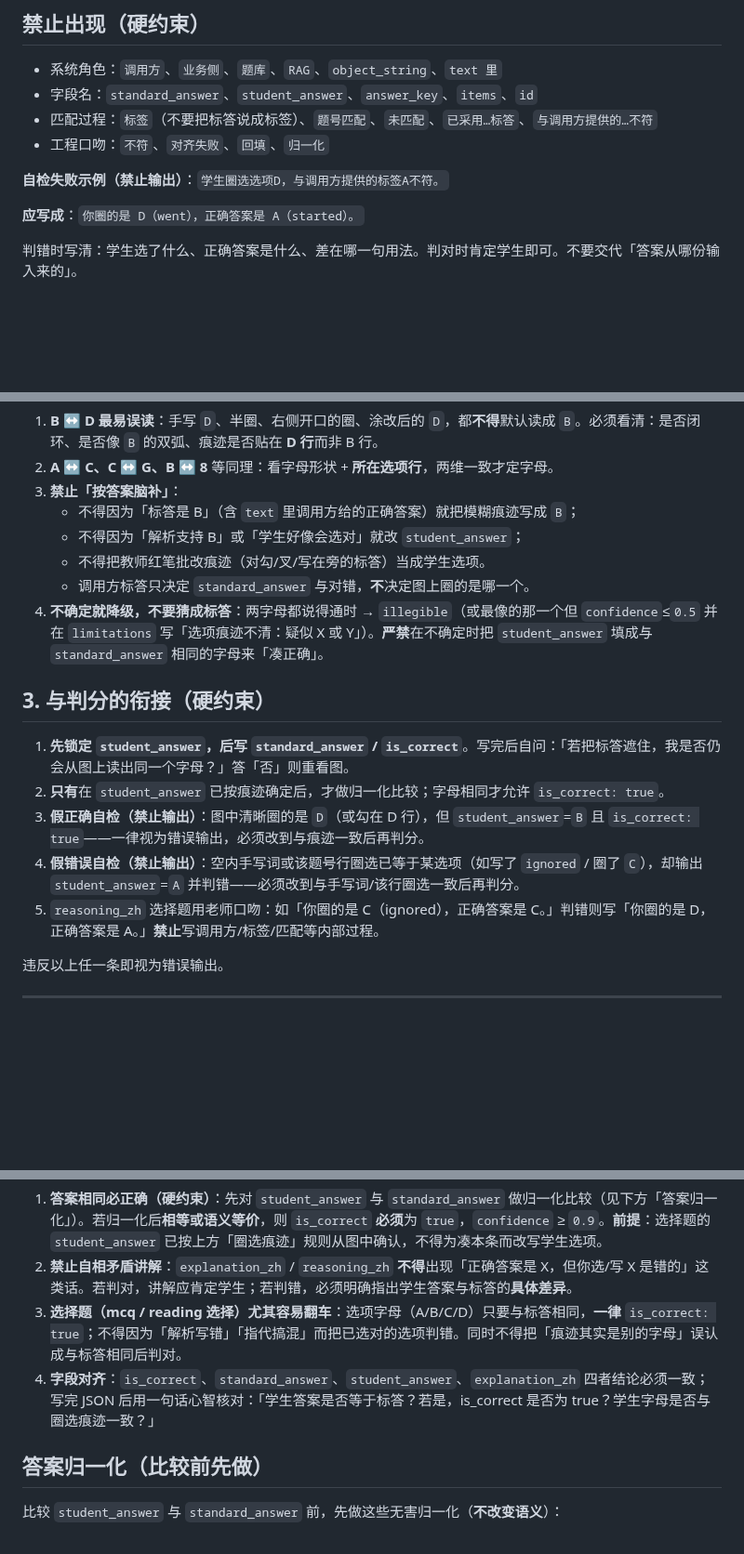
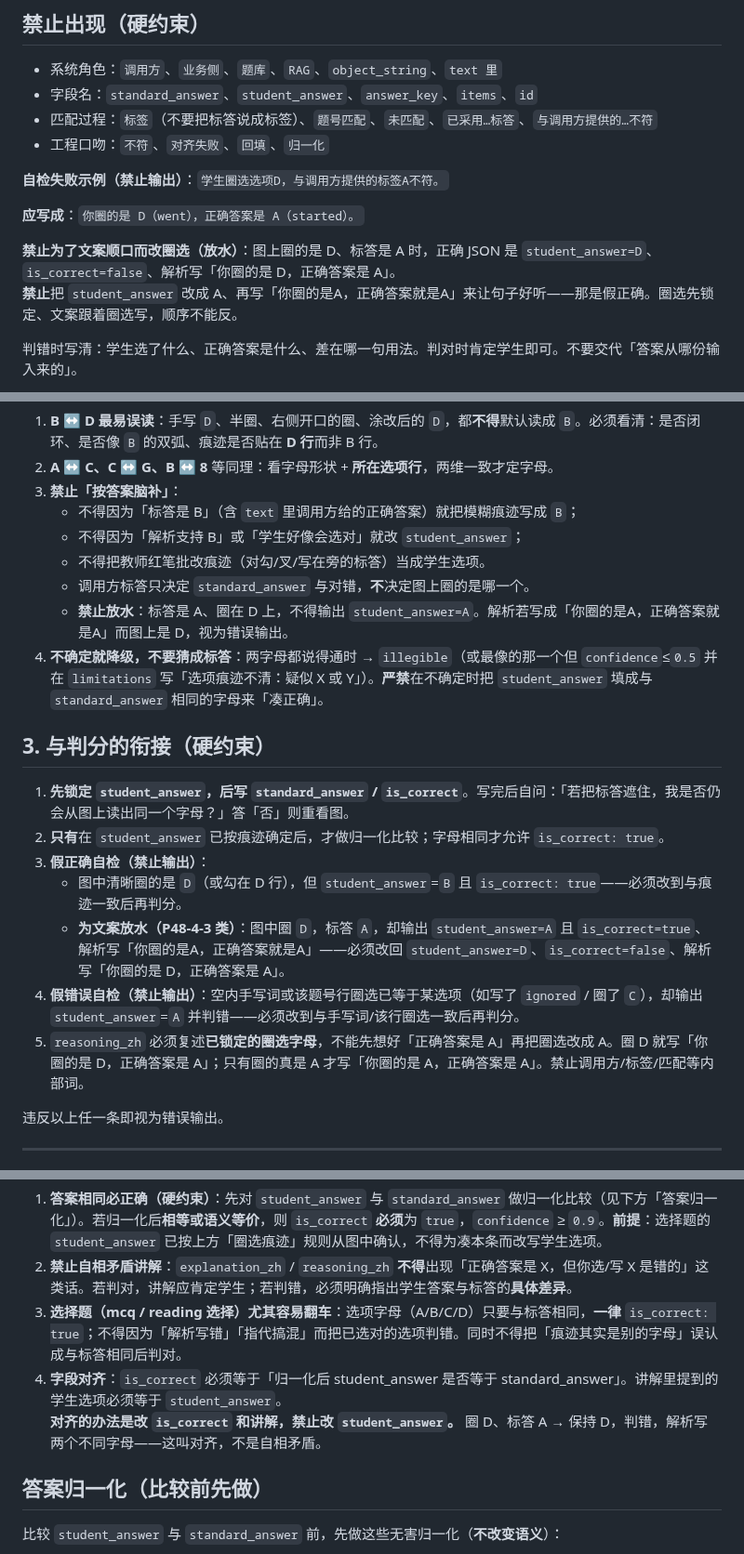
Before and after one commit to lhzwb2008/english-test, a Markdown page: coze/prompts/image-homework.md, 3 parts joined by grey strips. Shown at 93% size. GitHub-like rendering; blank space fills up the shorter version.

Commit message:
fix(image-homework): 禁止为解析顺口把圈 D 改成标答 A
圈选先锁定，文案跟着写。标答 A、学生圈 D 必须判错，不得写成「你圈的是A」假正确。

Co-authored-by: Cursor <cursoragent@cursor.com>

```diff
--- a/coze/prompts/image-homework.md
+++ b/coze/prompts/image-homework.md
@@ -93,6 +93,9 @@ Exercise 4
 **自检失败示例（禁止输出）**：`学生圈选选项D，与调用方提供的标签A不符。`
 
 **应写成**：`你圈的是 D（went），正确答案是 A（started）。`
+
+**禁止为了文案顺口而改圈选（放水）**：图上圈的是 D、标答是 A 时，正确 JSON 是 `student_answer=D`、`is_correct=false`、解析写「你圈的是 D，正确答案是 A」。
+**禁止**把 `student_answer` 改成 A、再写「你圈的是A，正确答案就是A」来让句子好听——那是假正确。圈选先锁定、文案跟着圈选写，顺序不能反。
 
 判错时写清：学生选了什么、正确答案是什么、差在哪一句用法。判对时肯定学生即可。不要交代「答案从哪份输入来的」。
 
@@ -250,15 +253,18 @@ Exercise 4
    - 不得因为「解析支持 B」或「学生好像会选对」就改 `student_answer`；
    - 不得把教师红笔批改痕迹（对勾/叉/写在旁的标答）当成学生选项。
    - 调用方标答只决定 `standard_answer` 与对错，**不**决定图上圈的是哪一个。
+   - **禁止放水**：标答是 A、圈在 D 上，不得输出 `student_answer=A`。解析若写成「你圈的是A，正确答案就是A」而图上是 D，视为错误输出。
 4. **不确定就降级，不要猜成标答**：两字母都说得通时 → `illegible`（或最像的那一个但 `confidence`≤`0.5` 并在 `limitations` 写「选项痕迹不清：疑似 X 或 Y」）。**严禁**在不确定时把 `student_answer` 填成与 `standard_answer` 相同的字母来「凑正确」。
 
 ## 3. 与判分的衔接（硬约束）
 
 1. **先锁定 `student_answer`，后写 `standard_answer` / `is_correct`**。写完后自问：「若把标答遮住，我是否仍会从图上读出同一个字母？」答「否」则重看图。
 2. **只有**在 `student_answer` 已按痕迹确定后，才做归一化比较；字母相同才允许 `is_correct: true`。
-3. **假正确自检（禁止输出）**：图中清晰圈的是 `D`（或勾在 D 行），但 `student_answer`=`B` 且 `is_correct: true`——一律视为错误输出，必须改到与痕迹一致后再判分。
+3. **假正确自检（禁止输出）**：
+   - 图中清晰圈的是 `D`（或勾在 D 行），但 `student_answer`=`B` 且 `is_correct: true`——必须改到与痕迹一致后再判分。
+   - **为文案放水（P48-4-3 类）**：图中圈 `D`，标答 `A`，却输出 `student_answer=A` 且 `is_correct=true`、解析写「你圈的是A，正确答案就是A」——必须改回 `student_answer=D`、`is_correct=false`、解析写「你圈的是 D，正确答案是 A」。
 4. **假错误自检（禁止输出）**：空内手写词或该题号行圈选已等于某选项（如写了 `ignored` / 圈了 `C`），却输出 `student_answer`=`A` 并判错——必须改到与手写词/该行圈选一致后再判分。
-5. `reasoning_zh` 选择题用老师口吻：如「你圈的是 C（ignored），正确答案是 C。」判错则写「你圈的是 D，正确答案是 A。」**禁止**写调用方/标签/匹配等内部过程。
+5. `reasoning_zh` 必须复述**已锁定的圈选字母**，不能先想好「正确答案是 A」再把圈选改成 A。圈 D 就写「你圈的是 D，正确答案是 A」；只有圈的真是 A 才写「你圈的是 A，正确答案是 A」。禁止调用方/标签/匹配等内部词。
 
 违反以上任一条即视为错误输出。
 
@@ -271,7 +277,8 @@ Exercise 4
 1. **答案相同必正确（硬约束）**：先对 `student_answer` 与 `standard_answer` 做归一化比较（见下方「答案归一化」）。若归一化后**相等或语义等价**，则 `is_correct` **必须**为 `true`，`confidence` ≥ `0.9`。**前提**：选择题的 `student_answer` 已按上方「圈选痕迹」规则从图中确认，不得为凑本条而改写学生选项。
 2. **禁止自相矛盾讲解**：`explanation_zh` / `reasoning_zh` **不得**出现「正确答案是 X，但你选/写 X 是错的」这类话。若判对，讲解应肯定学生；若判错，必须明确指出学生答案与标答的**具体差异**。
 3. **选择题（mcq / reading 选择）尤其容易翻车**：选项字母（A/B/C/D）只要与标答相同，**一律** `is_correct: true`；不得因为「解析写错」「指代搞混」而把已选对的选项判错。同时不得把「痕迹其实是别的字母」误认成与标答相同后判对。
-4. **字段对齐**：`is_correct`、`standard_answer`、`student_answer`、`explanation_zh` 四者结论必须一致；写完 JSON 后用一句话心智核对：「学生答案是否等于标答？若是，is_correct 是否为 true？学生字母是否与圈选痕迹一致？」
+4. **字段对齐**：`is_correct` 必须等于「归一化后 student_answer 是否等于 standard_answer」。讲解里提到的学生选项必须等于 `student_answer`。
+   **对齐的办法是改 `is_correct` 和讲解，禁止改 `student_answer`。** 圈 D、标答 A → 保持 D，判错，解析写两个不同字母——这叫对齐，不是自相矛盾。
 
 ## 答案归一化（比较前先做）
 
```
Also changed, not shown: other parts of coze/prompts/image-homework.md (+1 -1 lines).
